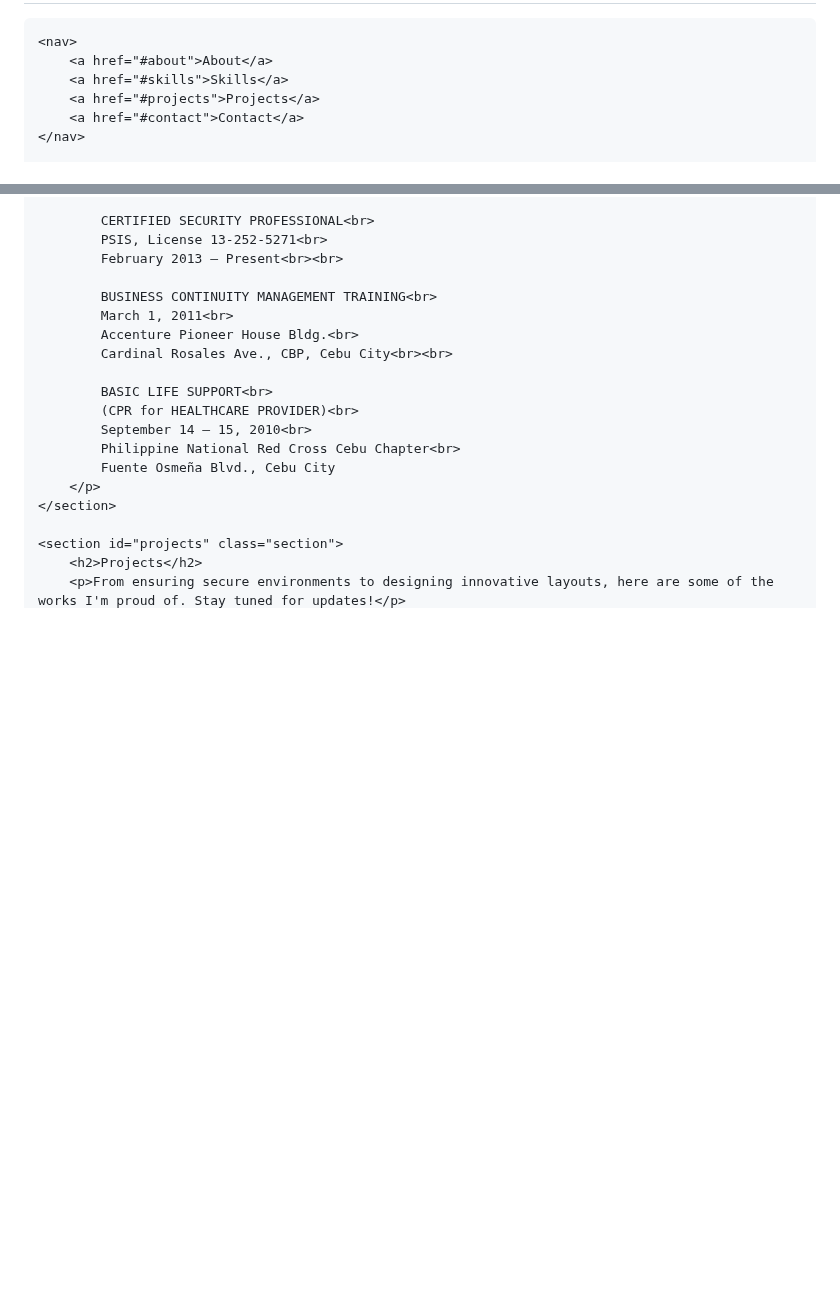
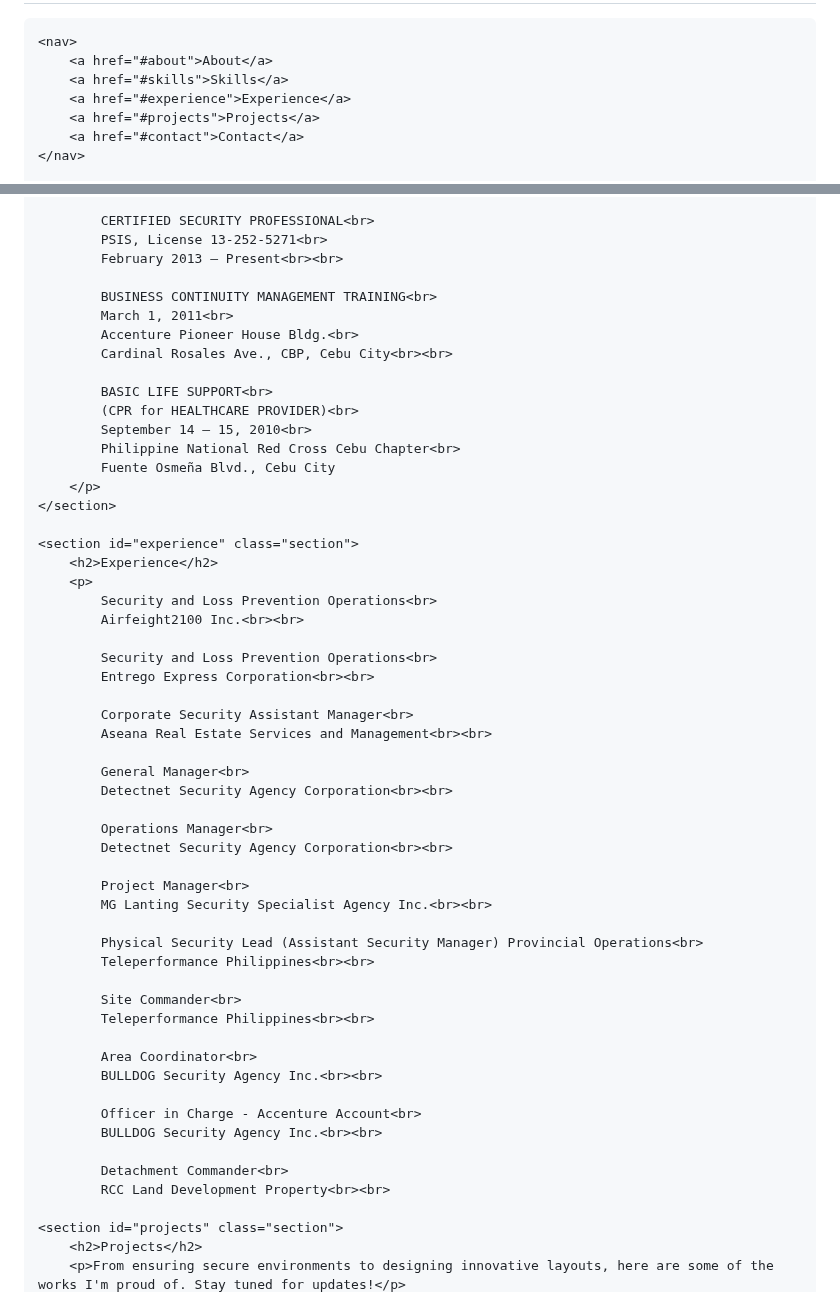
Before and after one commit to jmacaambac/jmwebsite, a Markdown page: index.md, 2 parts joined by grey strips. GitHub-like rendering; blank space fills up the shorter version.

```diff
--- a/index.md
+++ b/index.md
@@ -137,6 +137,7 @@
     <nav>
         <a href="#about">About</a>
         <a href="#skills">Skills</a>
+        <a href="#experience">Experience</a>
         <a href="#projects">Projects</a>
         <a href="#contact">Contact</a>
     </nav>
@@ -208,6 +209,42 @@
         </p>
     </section>
 
+    <section id="experience" class="section">
+        <h2>Experience</h2>
+        <p>
+            Security and Loss Prevention Operations<br>
+            Airfeight2100 Inc.<br><br>
+
+            Security and Loss Prevention Operations<br>
+            Entrego Express Corporation<br><br>
+
+            Corporate Security Assistant Manager<br>
+            Aseana Real Estate Services and Management<br><br>
+
+            General Manager<br>
+            Detectnet Security Agency Corporation<br><br>
+
+            Operations Manager<br>
+            Detectnet Security Agency Corporation<br><br>
+
+            Project Manager<br>
+            MG Lanting Security Specialist Agency Inc.<br><br>
+
+            Physical Security Lead (Assistant Security Manager) Provincial Operations<br>
+            Teleperformance Philippines<br><br>
+
+            Site Commander<br>
+            Teleperformance Philippines<br><br>
+
+            Area Coordinator<br>
+            BULLDOG Security Agency Inc.<br><br>
+
+            Officer in Charge - Accenture Account<br>
+            BULLDOG Security Agency Inc.<br><br>
+
+            Detachment Commander<br>
+            RCC Land Development Property<br><br>
+
     <section id="projects" class="section">
         <h2>Projects</h2>
         <p>From ensuring secure environments to designing innovative layouts, here are some of the works I'm proud of. Stay tuned for updates!</p>
```
Also changed, not shown: other parts of index.md (+11 -0 lines).
